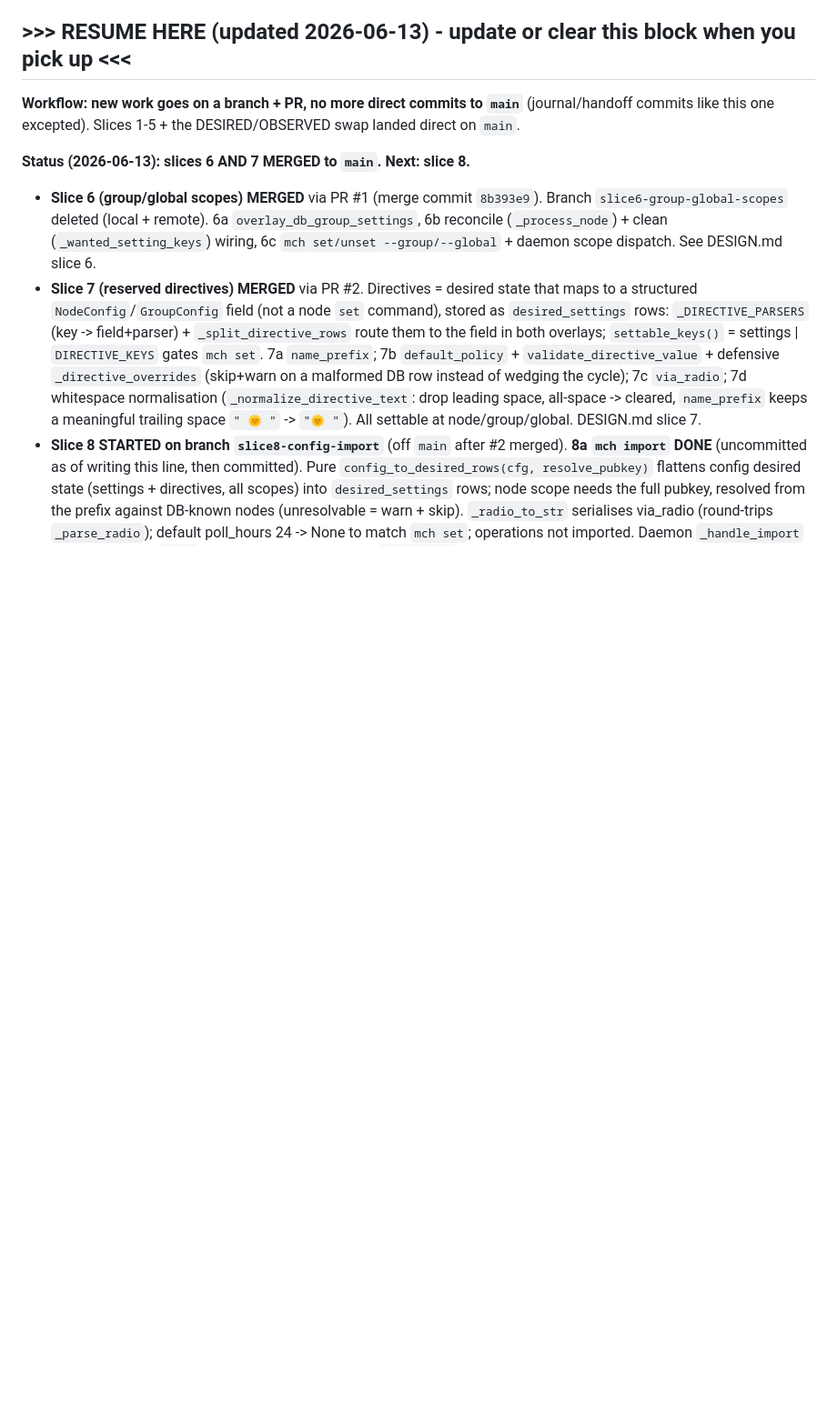
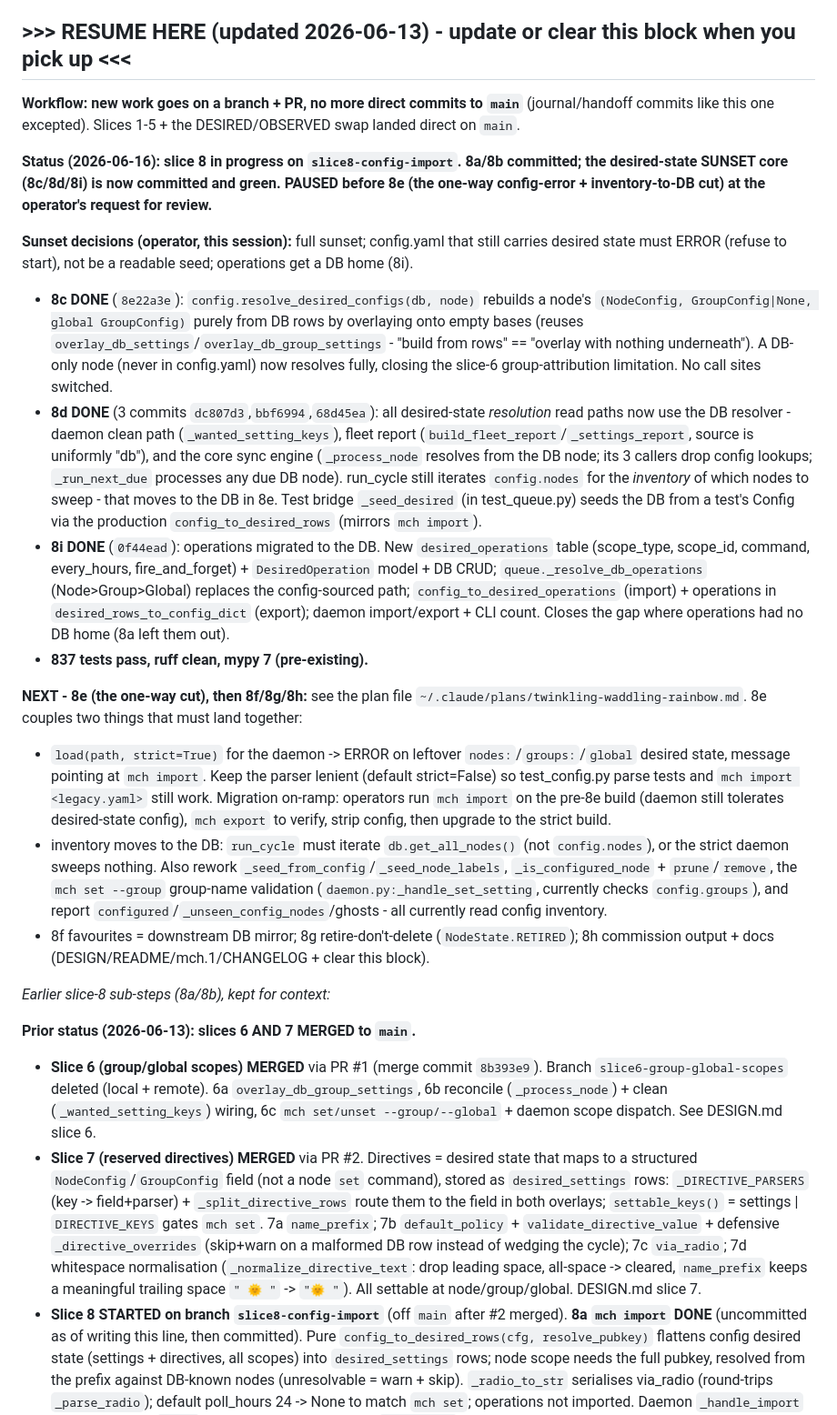
Before and after one commit to rdmarsh/meshherder, a Markdown page: JOURNAL.md, the part around the change. Shown at 91% size. Drawn GitHub-style; blank space fills up the shorter version.

Commit message:
Journal: handoff - sunset core (8c/8d/8i) committed, paused before 8e cut
Records the operator's sunset decisions (full sunset; config errors on
leftover desired state; operations get a DB home) and the state at the
review pause: desired-state resolution + operations are fully DB-backed
and green; 8e (strict load + inventory-to-DB, the one-way cut) is next.

Co-Authored-By: Claude Opus 4.8 <noreply@anthropic.com>

```diff
--- a/JOURNAL.md
+++ b/JOURNAL.md
@@ -9,7 +9,50 @@ Use `BACKLOG.md` for active todo items, wishlist items, deferred ideas, and expl
 **Workflow: new work goes on a branch + PR, no more direct commits to `main`** (journal/handoff
 commits like this one excepted). Slices 1-5 + the DESIRED/OBSERVED swap landed direct on `main`.
 
-**Status (2026-06-13): slices 6 AND 7 MERGED to `main`. Next: slice 8.**
+**Status (2026-06-16): slice 8 in progress on `slice8-config-import`. 8a/8b committed; the
+desired-state SUNSET core (8c/8d/8i) is now committed and green. PAUSED before 8e (the one-way
+config-error + inventory-to-DB cut) at the operator's request for review.**
+
+**Sunset decisions (operator, this session):** full sunset; config.yaml that still carries desired
+state must ERROR (refuse to start), not be a readable seed; operations get a DB home (8i).
+
+- **8c DONE** (`8e22a3e`): `config.resolve_desired_configs(db, node)` rebuilds a node's
+  `(NodeConfig, GroupConfig|None, global GroupConfig)` purely from DB rows by overlaying onto empty
+  bases (reuses `overlay_db_settings`/`overlay_db_group_settings` - "build from rows" == "overlay
+  with nothing underneath"). A DB-only node (never in config.yaml) now resolves fully, closing the
+  slice-6 group-attribution limitation. No call sites switched.
+- **8d DONE** (3 commits `dc807d3`,`bbf6994`,`68d45ea`): all desired-state *resolution* read paths
+  now use the DB resolver - daemon clean path (`_wanted_setting_keys`), fleet report
+  (`build_fleet_report`/`_settings_report`, source is uniformly "db"), and the core sync engine
+  (`_process_node` resolves from the DB node; its 3 callers drop config lookups; `_run_next_due`
+  processes any due DB node). run_cycle still iterates `config.nodes` for the *inventory* of which
+  nodes to sweep - that moves to the DB in 8e. Test bridge `_seed_desired` (in test_queue.py) seeds
+  the DB from a test's Config via the production `config_to_desired_rows` (mirrors `mch import`).
+- **8i DONE** (`0f44ead`): operations migrated to the DB. New `desired_operations` table
+  (scope_type, scope_id, command, every_hours, fire_and_forget) + `DesiredOperation` model + DB CRUD;
+  `queue._resolve_db_operations` (Node>Group>Global) replaces the config-sourced path;
+  `config_to_desired_operations` (import) + operations in `desired_rows_to_config_dict` (export);
+  daemon import/export + CLI count. Closes the gap where operations had no DB home (8a left them out).
+- **837 tests pass, ruff clean, mypy 7 (pre-existing).**
+
+**NEXT - 8e (the one-way cut), then 8f/8g/8h:** see the plan file
+`~/.claude/plans/twinkling-waddling-rainbow.md`. 8e couples two things that must land together:
+  - `load(path, strict=True)` for the daemon -> ERROR on leftover `nodes:`/`groups:`/`global`
+    desired state, message pointing at `mch import`. Keep the parser lenient (default strict=False)
+    so test_config.py parse tests and `mch import <legacy.yaml>` still work. Migration on-ramp:
+    operators run `mch import` on the pre-8e build (daemon still tolerates desired-state config),
+    `mch export` to verify, strip config, then upgrade to the strict build.
+  - inventory moves to the DB: `run_cycle` must iterate `db.get_all_nodes()` (not `config.nodes`),
+    or the strict daemon sweeps nothing. Also rework `_seed_from_config`/`_seed_node_labels`,
+    `_is_configured_node` + `prune`/`remove`, the `mch set --group` group-name validation
+    (`daemon.py:_handle_set_setting`, currently checks `config.groups`), and report
+    `configured`/`_unseen_config_nodes`/ghosts - all currently read config inventory.
+  - 8f favourites = downstream DB mirror; 8g retire-don't-delete (`NodeState.RETIRED`); 8h
+    commission output + docs (DESIGN/README/mch.1/CHANGELOG + clear this block).
+
+_Earlier slice-8 sub-steps (8a/8b), kept for context:_
+
+**Prior status (2026-06-13): slices 6 AND 7 MERGED to `main`.**
 - **Slice 6 (group/global scopes) MERGED** via PR #1 (merge commit `8b393e9`). Branch
   `slice6-group-global-scopes` deleted (local + remote). 6a `overlay_db_group_settings`,
   6b reconcile (`_process_node`) + clean (`_wanted_setting_keys`) wiring, 6c `mch set/unset
```
